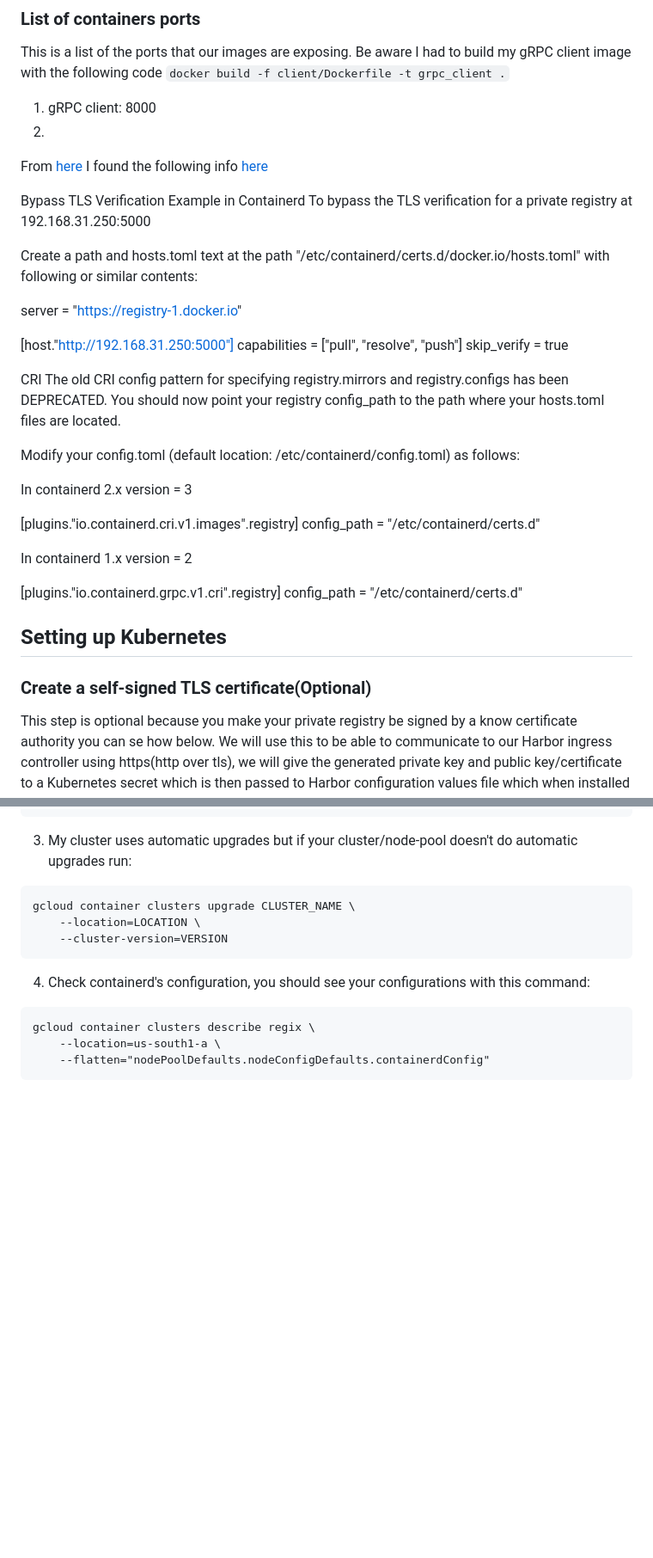
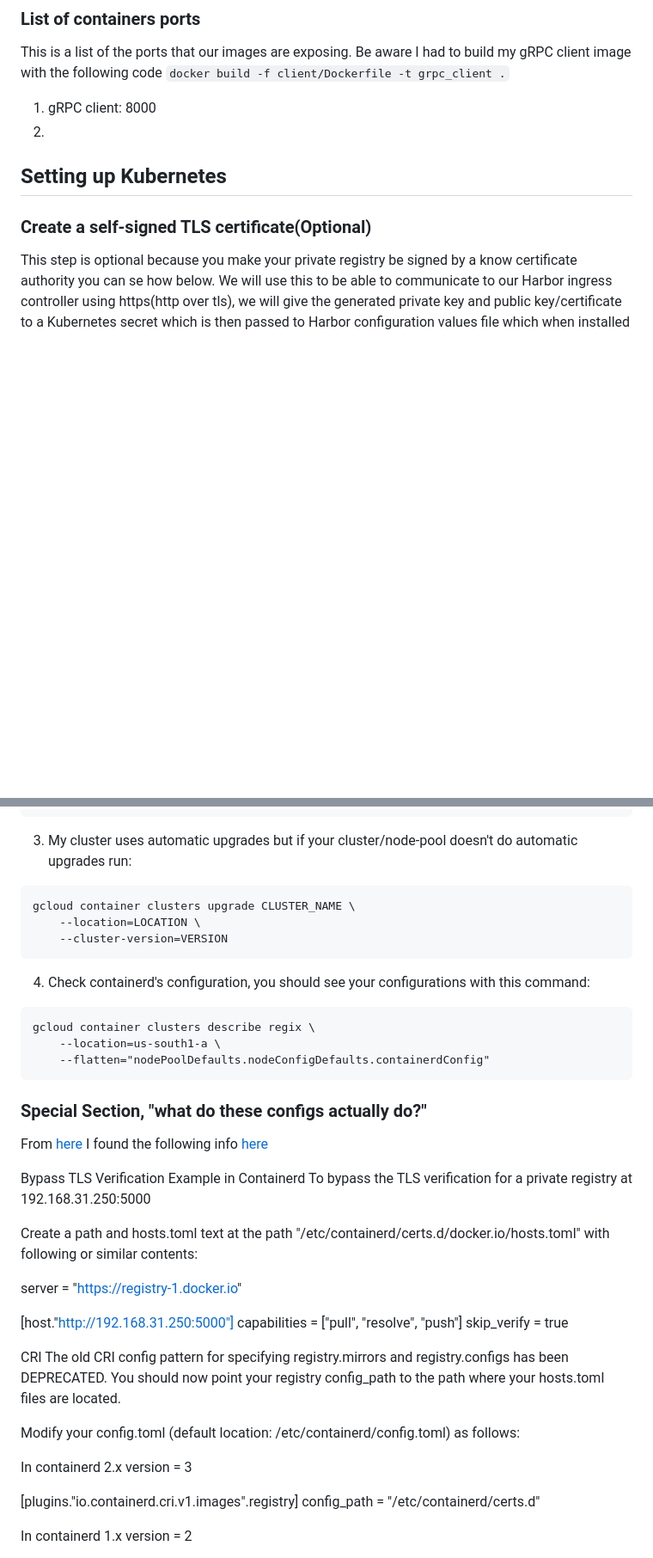
Before and after one commit to Jhgomez/sopes1, a Markdown page: project2/README.md, 2 parts joined by grey strips. Shown: that part at 86% size. Drawn GitHub-style; blank space fills up the shorter version.

````diff
--- a/project2/README.md
+++ b/project2/README.md
@@ -362,47 +362,6 @@ This is a list of the ports that our images are exposing. Be aware I had to buil
 2.
 
 
-
-
-
-From [here](https://cloud.google.com/kubernetes-engine/docs/how-to/access-private-registries-private-certificates) I found the following info [here](https://github.com/containerd/containerd/blob/main/docs/hosts.md#hoststoml-content-description---detail)
-
-Bypass TLS Verification Example in Containerd
-To bypass the TLS verification for a private registry at 192.168.31.250:5000
-
-Create a path and hosts.toml text at the path "/etc/containerd/certs.d/docker.io/hosts.toml" with following or similar contents:
-
-server = "https://registry-1.docker.io"
-
-[host."http://192.168.31.250:5000"]
-  capabilities = ["pull", "resolve", "push"]
-  skip_verify = true
-
-
-CRI
-The old CRI config pattern for specifying registry.mirrors and registry.configs has been DEPRECATED. You should now point your registry config_path to the path where your hosts.toml files are located.
-
-Modify your config.toml (default location: /etc/containerd/config.toml) as follows:
-
-In containerd 2.x
-version = 3
-
-[plugins."io.containerd.cri.v1.images".registry]
-   config_path = "/etc/containerd/certs.d"
-
-
-In containerd 1.x
-version = 2
-
-[plugins."io.containerd.grpc.v1.cri".registry]
-   config_path = "/etc/containerd/certs.d"
-
-
-
-
-
-
-
 ## Setting up Kubernetes
 
 ### Create a self-signed TLS certificate(Optional)
@@ -507,3 +466,33 @@ gcloud container clusters describe regix \
     --flatten="nodePoolDefaults.nodeConfigDefaults.containerdConfig"
 ```
 
+### Special Section, "what do these configs actually do?"
+From [here](https://cloud.google.com/kubernetes-engine/docs/how-to/access-private-registries-private-certificates) I found the following info [here](https://github.com/containerd/containerd/blob/main/docs/hosts.md#hoststoml-content-description---detail)
+
+Bypass TLS Verification Example in Containerd
+To bypass the TLS verification for a private registry at 192.168.31.250:5000
+
+Create a path and hosts.toml text at the path "/etc/containerd/certs.d/docker.io/hosts.toml" with following or similar contents:
+
+server = "https://registry-1.docker.io"
+
+[host."http://192.168.31.250:5000"]
+  capabilities = ["pull", "resolve", "push"]
+  skip_verify = true
+
+
+CRI
+The old CRI config pattern for specifying registry.mirrors and registry.configs has been DEPRECATED. You should now point your registry config_path to the path where your hosts.toml files are located.
+
+Modify your config.toml (default location: /etc/containerd/config.toml) as follows:
+
+In containerd 2.x
+version = 3
+
+[plugins."io.containerd.cri.v1.images".registry]
+   config_path = "/etc/containerd/certs.d"
+
+
+In containerd 1.x
+version = 2
+
````
Also changed, not shown: other parts of project2/README.md (+75 -1 lines).
